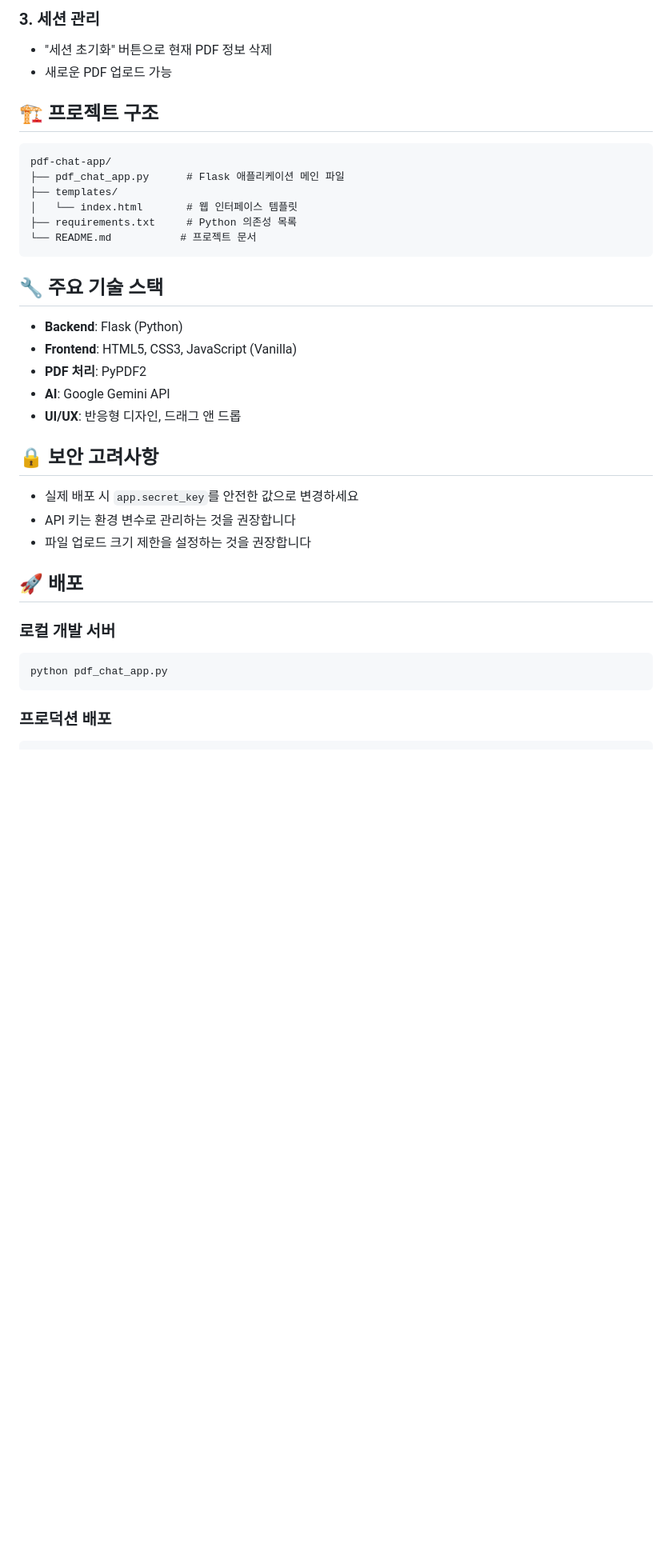
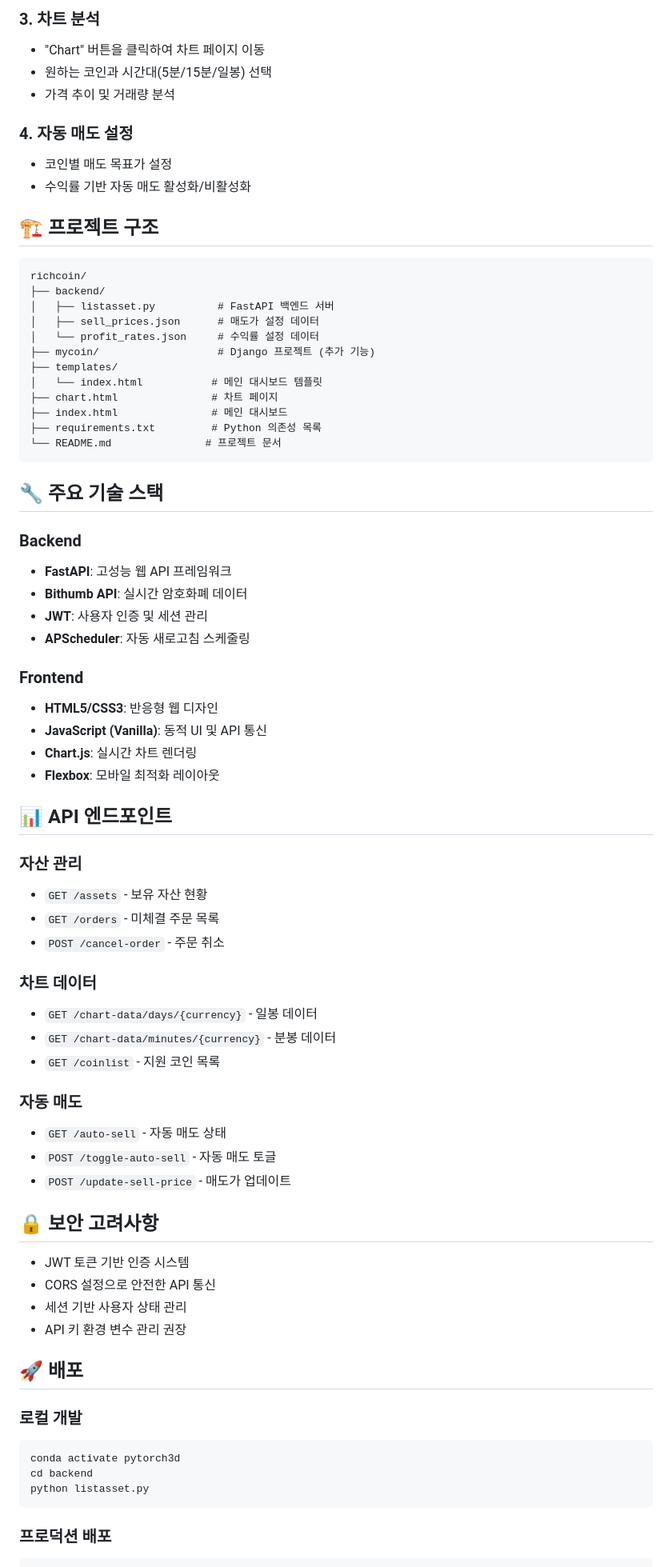
Before and after one commit to ds-chae/richcoin, a Markdown page: README.md, the part around the change printed below. Shown: that part at 80% size. Drawn GitHub-style; blank space fills up the shorter version.

Commit message:
sojucoin에 맞게 README.md 수정함

````diff
--- a/README.md
+++ b/README.md
@@ -61,38 +69,75 @@ python pdf_chat_app.py
 
-### 3. 세션 관리
-- "세션 초기화" 버튼으로 현재 PDF 정보 삭제
-- 새로운 PDF 업로드 가능
+### 3. 차트 분석
+- "Chart" 버튼을 클릭하여 차트 페이지 이동
+- 원하는 코인과 시간대(5분/15분/일봉) 선택
+- 가격 추이 및 거래량 분석
+
+### 4. 자동 매도 설정
+- 코인별 매도 목표가 설정
+- 수익률 기반 자동 매도 활성화/비활성화
 
 ## 🏗️ 프로젝트 구조
 
 ```
-pdf-chat-app/
-├── pdf_chat_app.py      # Flask 애플리케이션 메인 파일
+richcoin/
+├── backend/
+│   ├── listasset.py          # FastAPI 백엔드 서버
+│   ├── sell_prices.json      # 매도가 설정 데이터
+│   └── profit_rates.json     # 수익률 설정 데이터
+├── mycoin/                   # Django 프로젝트 (추가 기능)
 ├── templates/
-│   └── index.html       # 웹 인터페이스 템플릿
-├── requirements.txt     # Python 의존성 목록
-└── README.md           # 프로젝트 문서
+│   └── index.html           # 메인 대시보드 템플릿
+├── chart.html               # 차트 페이지
+├── index.html               # 메인 대시보드
+├── requirements.txt         # Python 의존성 목록
+└── README.md               # 프로젝트 문서
 ```
 
 ## 🔧 주요 기술 스택
 
-- **Backend**: Flask (Python)
-- **Frontend**: HTML5, CSS3, JavaScript (Vanilla)
-- **PDF 처리**: PyPDF2
-- **AI**: Google Gemini API
-- **UI/UX**: 반응형 디자인, 드래그 앤 드롭
+### Backend
+- **FastAPI**: 고성능 웹 API 프레임워크
+- **Bithumb API**: 실시간 암호화폐 데이터
+- **JWT**: 사용자 인증 및 세션 관리
+- **APScheduler**: 자동 새로고침 스케줄링
+
+### Frontend
+- **HTML5/CSS3**: 반응형 웹 디자인
+- **JavaScript (Vanilla)**: 동적 UI 및 API 통신
+- **Chart.js**: 실시간 차트 렌더링
+- **Flexbox**: 모바일 최적화 레이아웃
+
+## 📊 API 엔드포인트
+
+### 자산 관리
+- `GET /assets` - 보유 자산 현황
+- `GET /orders` - 미체결 주문 목록
+- `POST /cancel-order` - 주문 취소
+
+### 차트 데이터
+- `GET /chart-data/days/{currency}` - 일봉 데이터
+- `GET /chart-data/minutes/{currency}` - 분봉 데이터
+- `GET /coinlist` - 지원 코인 목록
+
+### 자동 매도
+- `GET /auto-sell` - 자동 매도 상태
+- `POST /toggle-auto-sell` - 자동 매도 토글
+- `POST /update-sell-price` - 매도가 업데이트
 
 ## 🔒 보안 고려사항
 
-- 실제 배포 시 `app.secret_key`를 안전한 값으로 변경하세요
-- API 키는 환경 변수로 관리하는 것을 권장합니다
-- 파일 업로드 크기 제한을 설정하는 것을 권장합니다
+- JWT 토큰 기반 인증 시스템
+- CORS 설정으로 안전한 API 통신
+- 세션 기반 사용자 상태 관리
+- API 키 환경 변수 관리 권장
 
 ## 🚀 배포
 
-### 로컬 개발 서버
+### 로컬 개발
 ```bash
-python pdf_chat_app.py
+conda activate pytorch3d
+cd backend
+python listasset.py
 ```
 
 ### 프로덕션 배포
````
Also changed, not shown: other parts of README.md (+50 -42 lines).
